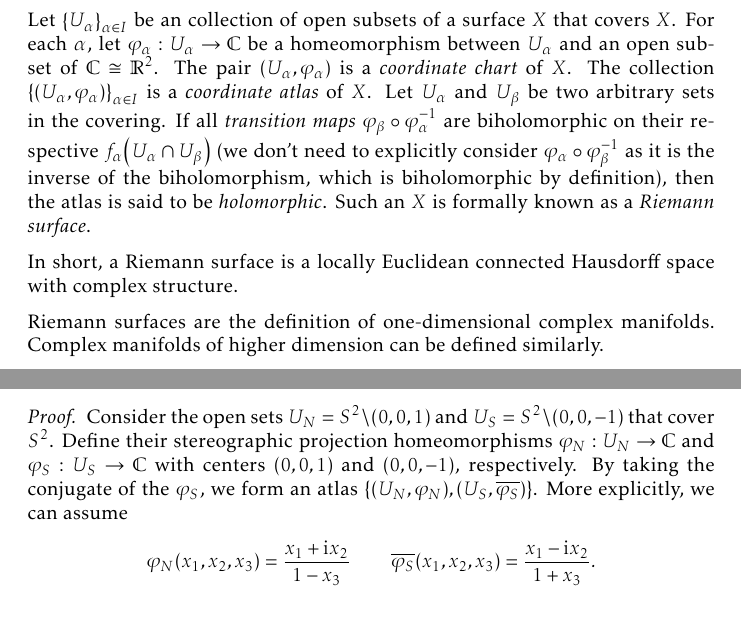
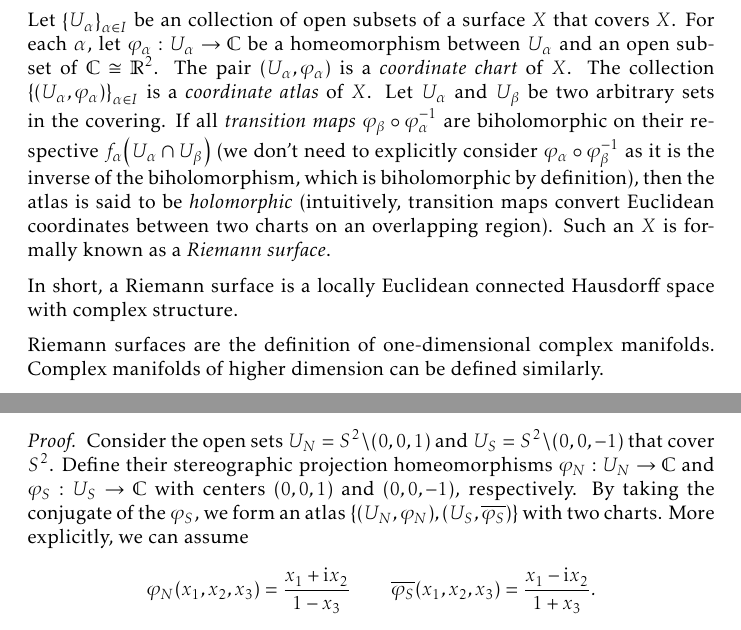
Before and after one commit to slipperking/complex-analysis-latex, a LaTeX document (main.tex): two parts of pages 154 and 155 of 166, joined at a grey line, cut so that both start at the same text. Compiled offline with pdfLaTeX.

Commit message:
overleaf_to_git (Sat Aug 23 12:06:45 2025 -0700): update main.tex from r20460 to r20462

```diff
--- a/main.tex
+++ b/main.tex
@@ -3503,7 +3503,7 @@ The function \(f:[0,2\pi)\to S^1\) with \(f(t)=\qty(\cos(t),\sin(t))\) is indeed
 
 A surface is a Hausdorff space that is locally homeomorphic to \(\mathbb{R}^2\). In other words, for any point \(p\) on the surface, there exists a neighborhood \(U\) of \(p\) such that \(U\) is homeomorphic to an open subset of \(\mathbb{R}^2\).
 
-Let \(\qty{U_\alpha}_{\alpha\in I}\) be an collection of open subsets of a surface \(X\) that covers \(X\). For each \(\alpha\), let \(\varphi_\alpha:U_\alpha\to\mathbb{C}\) be a homeomorphism between \(U_\alpha\) and an open subset of \(\mathbb{C}\cong\mathbb{R}^2\). The pair \(\qty(U_\alpha,\varphi_\alpha)\) is a \textit{coordinate chart} of \(X\). The collection \(\qty{\qty(U_\alpha, \varphi_\alpha)}_{\alpha\in I}\) is a \textit{coordinate atlas} of \(X\). Let \(U_\alpha\) and \(U_\beta\) be two arbitrary sets in the covering. If all \textit{transition maps} \(\varphi_\beta\circ\varphi_\alpha^{-1}\) are biholomorphic on their respective \(f_\alpha\qty(U_\alpha\cap U_\beta)\) (we don't need to explicitly consider \(\varphi_\alpha\circ\varphi_\beta^{-1}\) as it is the inverse of the biholomorphism, which is biholomorphic by definition), then the atlas is said to be \textit{holomorphic}. Such an \(X\) is formally known as a \textit{Riemann surface}.
+Let \(\qty{U_\alpha}_{\alpha\in I}\) be an collection of open subsets of a surface \(X\) that covers \(X\). For each \(\alpha\), let \(\varphi_\alpha:U_\alpha\to\mathbb{C}\) be a homeomorphism between \(U_\alpha\) and an open subset of \(\mathbb{C}\cong\mathbb{R}^2\). The pair \(\qty(U_\alpha,\varphi_\alpha)\) is a \textit{coordinate chart} of \(X\). The collection \(\qty{\qty(U_\alpha, \varphi_\alpha)}_{\alpha\in I}\) is a \textit{coordinate atlas} of \(X\). Let \(U_\alpha\) and \(U_\beta\) be two arbitrary sets in the covering. If all \textit{transition maps} \(\varphi_\beta\circ\varphi_\alpha^{-1}\) are biholomorphic on their respective \(f_\alpha\qty(U_\alpha\cap U_\beta)\) (we don't need to explicitly consider \(\varphi_\alpha\circ\varphi_\beta^{-1}\) as it is the inverse of the biholomorphism, which is biholomorphic by definition), then the atlas is said to be \textit{holomorphic} (intuitively, transition maps convert Euclidean coordinates between two charts on an overlapping region). Such an \(X\) is formally known as a \textit{Riemann surface}.
 
 In short, a Riemann surface is a locally Euclidean connected Hausdorff space with complex structure.
 
@@ -3520,7 +3520,7 @@ We will now give some examples of Riemann surfaces (we will distinguish between
     The Riemann sphere \(S^2=\cbraces{\qty(x_1,x_2,x_3)\in\mathbb{R}^3}{x_1^2+x_2^2+x_3^2=1}\) is a Riemann surface.
 \end{example}
 \begin{proof}
-    Consider the open sets \(U_N=S^2\setminus (0,0,1)\) and \(U_S=S^2\setminus (0,0,-1)\) that cover \(S^2\). Define their stereographic projection homeomorphisms \(\varphi_N:U_N\to\mathbb{C}\) and \(\varphi_S:U_S\to\mathbb{C}\) with centers \((0,0,1)\) and \((0,0,-1)\), respectively. By taking the conjugate of the \(\varphi_S\), we form an atlas \(\qty{\qty(U_N, \varphi_N),\qty(U_S,\overline{\varphi_S})}\). More explicitly, we can assume \[\varphi_N(x_1,x_2,x_3)=\frac{x_1+\ii x_2}{1-x_3}\qquad\overline{\varphi_S}(x_1,x_2,x_3)=\frac{x_1-\ii x_2}{1+x_3}.\]
+    Consider the open sets \(U_N=S^2\setminus (0,0,1)\) and \(U_S=S^2\setminus (0,0,-1)\) that cover \(S^2\). Define their stereographic projection homeomorphisms \(\varphi_N:U_N\to\mathbb{C}\) and \(\varphi_S:U_S\to\mathbb{C}\) with centers \((0,0,1)\) and \((0,0,-1)\), respectively. By taking the conjugate of the \(\varphi_S\), we form an atlas \(\qty{\qty(U_N, \varphi_N),\qty(U_S,\overline{\varphi_S})}\) with two charts. More explicitly, we can assume \[\varphi_N(x_1,x_2,x_3)=\frac{x_1+\ii x_2}{1-x_3}\qquad\overline{\varphi_S}(x_1,x_2,x_3)=\frac{x_1-\ii x_2}{1+x_3}.\]
     On \(\varphi_N\qty(S^2\setminus\qty((0,0,1)\cup(0,0,-1)))=\extcomplex\setminus\qty(\qty{0}\cup\qty{\infty})=\mathbb{C}^*\), the transition map \[\overline{\varphi_S}\circ\varphi_N^{-1}(z)=\frac{\Re(z)\qty(1-x_3)-\ii\Im(z)\qty(1-x_3)}{1+x_3}=\overline{z}\frac{1-x_3}{1+x^3}=\frac{\overline{z}}{\abs{z}^2}=\frac{1}{z},\] which is biholomorphic. Hence, by the holomorphy of the atlas, \(S^2\) is a Riemann surface.
 \end{proof}
 
```
